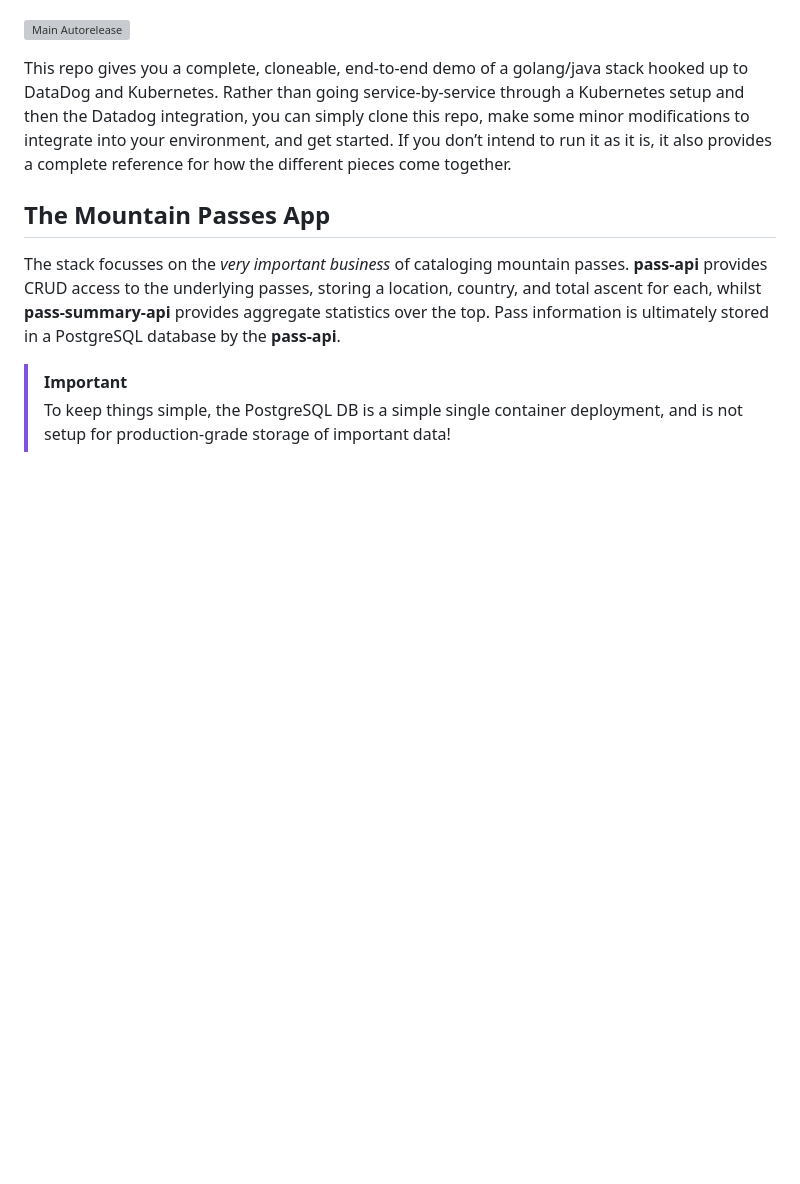
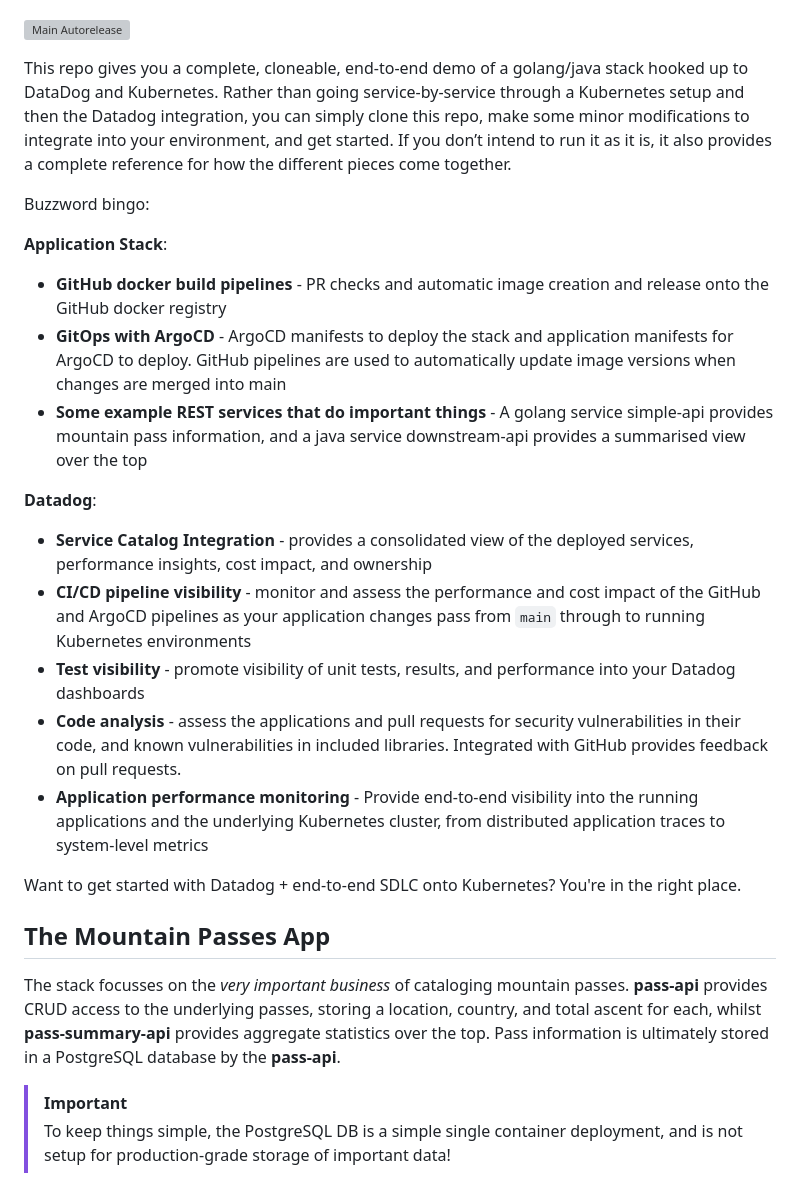
Before and after one commit to DataDog/sdlc-gitops-sample-stack, a Markdown page: README.md, the part around one of its changes. GitHub-like rendering; blank space fills up the shorter version; grey boxes are pictures that could not be loaded.

```diff
--- a/README.md
+++ b/README.md
@@ -6,6 +6,23 @@
 [![Main Autorelease](https://github.com/datadog/sdlc-gitops-sample-stack/actions/workflows/main-autorelease.yaml/badge.svg)](https://github.com/datadog/sdlc-gitops-sample-stack/actions/workflows/main-autorelease.yaml)
 
 This repo gives you a complete, cloneable, end-to-end demo of a golang/java stack hooked up to DataDog and Kubernetes. Rather than going service-by-service through a Kubernetes setup and then the Datadog integration, you can simply clone this repo, make some minor modifications to integrate into your environment, and get started. If you don’t intend to run it as it is, it also provides a complete reference for how the different pieces come together.
+
+Buzzword bingo:
+
+**Application Stack**:
+- **GitHub docker build pipelines** - PR checks and automatic image creation and release onto the GitHub docker registry
+- **GitOps with ArgoCD** - ArgoCD manifests to deploy the stack and application manifests for ArgoCD to deploy. GitHub pipelines are used to automatically update image versions when changes are merged into main
+- **Some example REST services that do important things** - A golang service simple-api provides mountain pass information, and a java service downstream-api provides a summarised view over the top
+
+**Datadog**:
+- **Service Catalog Integration** - provides a consolidated view of the deployed services, performance insights, cost impact, and ownership
+- **CI/CD pipeline visibility** - monitor and assess the performance and cost impact of the GitHub and ArgoCD pipelines as your application changes pass from `main` through to running Kubernetes environments
+- **Test visibility** - promote visibility of unit tests, results, and performance into your Datadog dashboards
+- **Code analysis** - assess the applications and pull requests for security vulnerabilities in their code, and known vulnerabilities in included libraries. Integrated with GitHub provides feedback on pull requests.
+- **Application performance monitoring** - Provide end-to-end visibility into the running applications and the underlying Kubernetes cluster, from distributed application traces to system-level metrics
+
+Want to get started with Datadog + end-to-end SDLC onto Kubernetes? You're in the right place.
+
 
 ## The Mountain Passes App
 
```
Also changed, not shown: other parts of README.md (+20 -0 lines), docs/setup-repo-secrets.md (added, +3 -0 lines), docs/assets/actions-initial-build.jpeg (added), docs/assets/fork-repo.jpeg (added), docs/assets/images-released.jpeg (added), docs/setup-github-integration.md (added).
